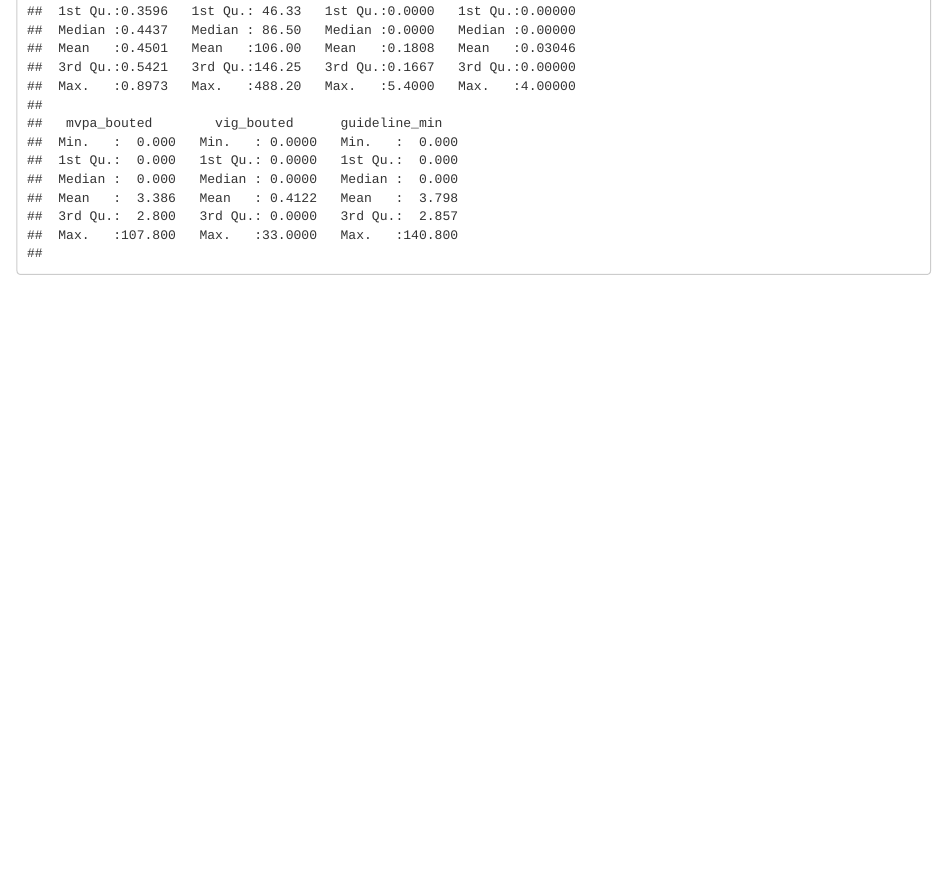
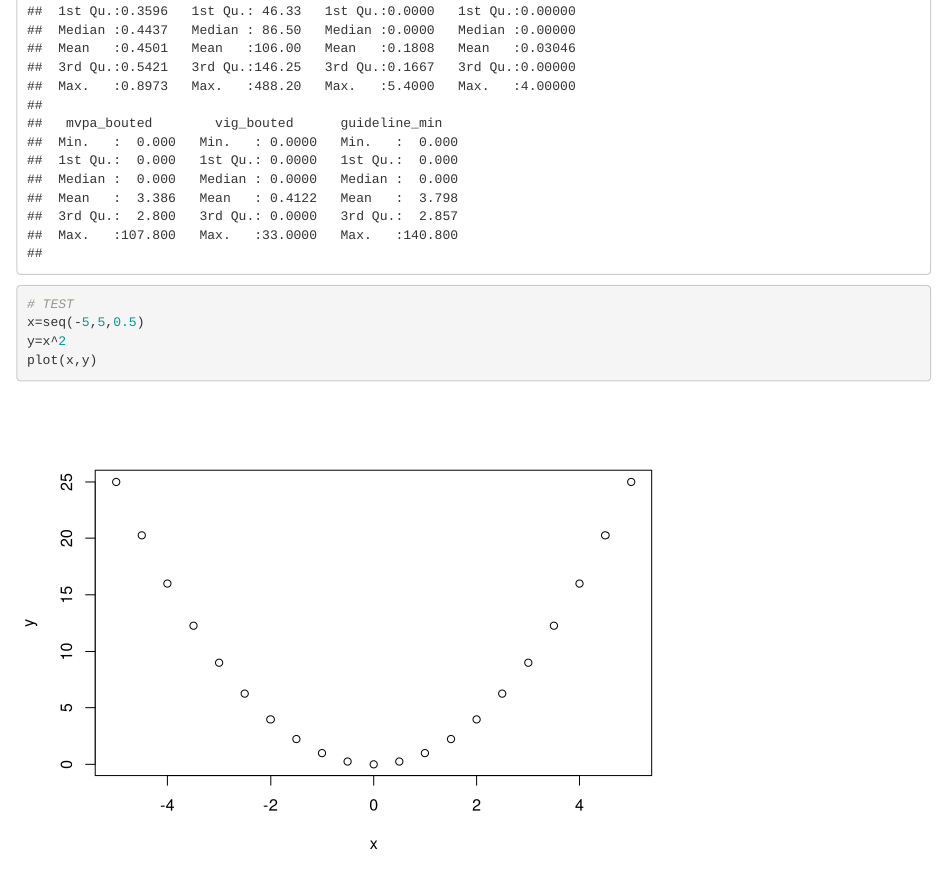
Before and after one commit to EdwardMacintyre/G-30, an R Markdown document (Mock CW file.Rmd): the page in a window 1100 px wide, from 1710 px down. Rendered offline with R 4.5, knitr and Pandoc, with nearby package versions.

Commit message:
Cameron git test

````diff
--- a/Mock CW file.Rmd
+++ b/Mock CW file.Rmd
@@ -14,3 +14,10 @@ cvars <- c("SEQN","RIDAGEYR","")
 ```{r}
 summary(dat)
 ```
+
+```{r}
+# TEST
+x=seq(-5,5,0.5)
+y=x^2
+plot(x,y)
+```
````
